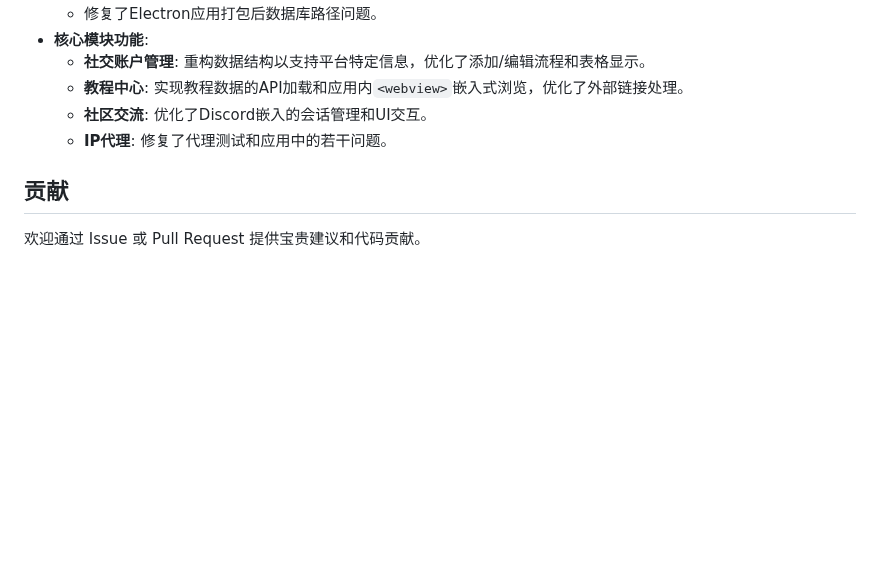
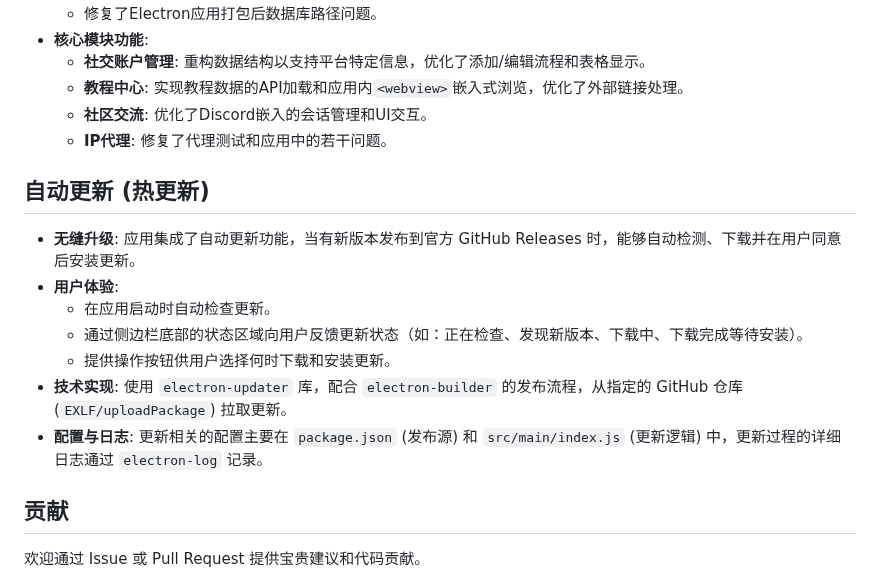
Before and after one commit to EXLF/FourAirTools, a Markdown page: README.md, the part around the change. Drawn GitHub-style; blank space fills up the shorter version.

Commit message:
在线热更新1

```diff
--- a/README.md
+++ b/README.md
@@ -157,6 +157,16 @@
     *   **社区交流**: 优化了Discord嵌入的会话管理和UI交互。
     *   **IP代理**: 修复了代理测试和应用中的若干问题。
 
+## 自动更新 (热更新)
+
+*   **无缝升级**: 应用集成了自动更新功能，当有新版本发布到官方 GitHub Releases 时，能够自动检测、下载并在用户同意后安装更新。
+*   **用户体验**:
+    *   在应用启动时自动检查更新。
+    *   通过侧边栏底部的状态区域向用户反馈更新状态（如：正在检查、发现新版本、下载中、下载完成等待安装）。
+    *   提供操作按钮供用户选择何时下载和安装更新。
+*   **技术实现**: 使用 `electron-updater` 库，配合 `electron-builder` 的发布流程，从指定的 GitHub 仓库 (`EXLF/uploadPackage`) 拉取更新。
+*   **配置与日志**: 更新相关的配置主要在 `package.json` (发布源) 和 `src/main/index.js` (更新逻辑) 中，更新过程的详细日志通过 `electron-log` 记录。
+
 ## 贡献
 
 欢迎通过 Issue 或 Pull Request 提供宝贵建议和代码贡献。
```
